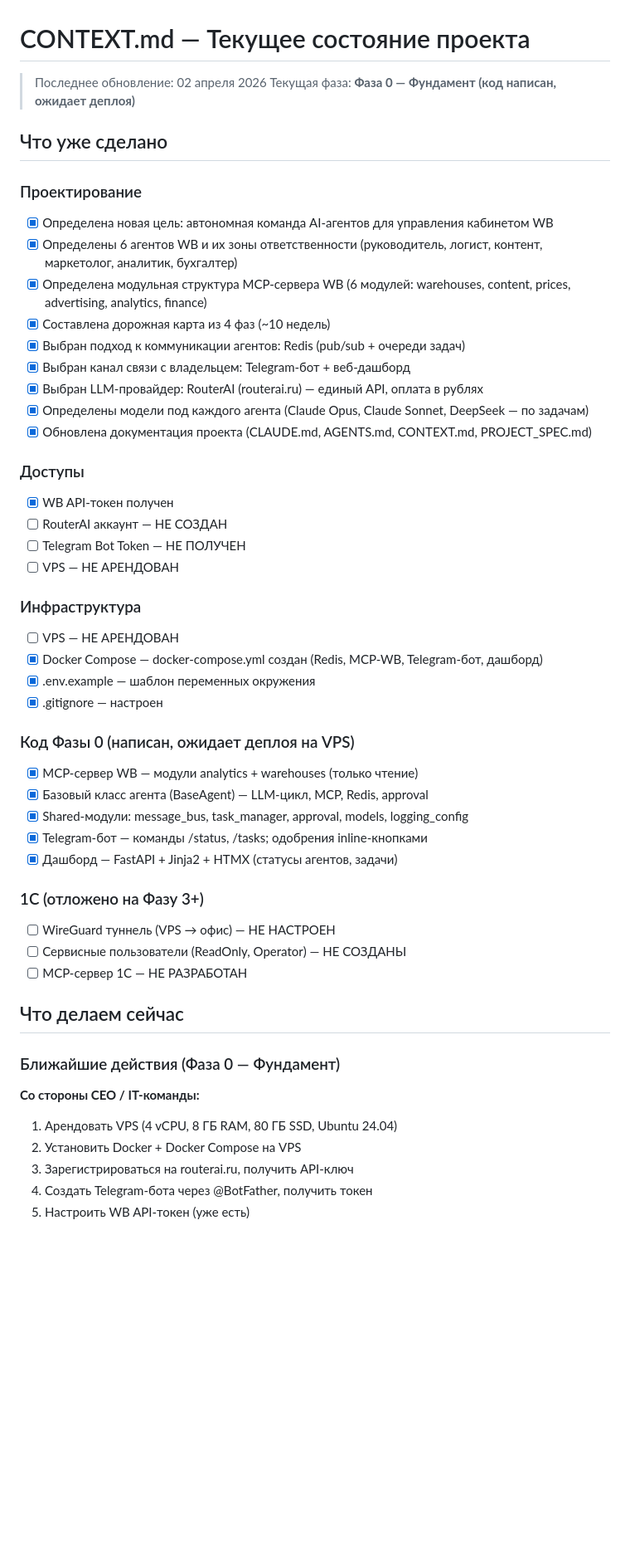
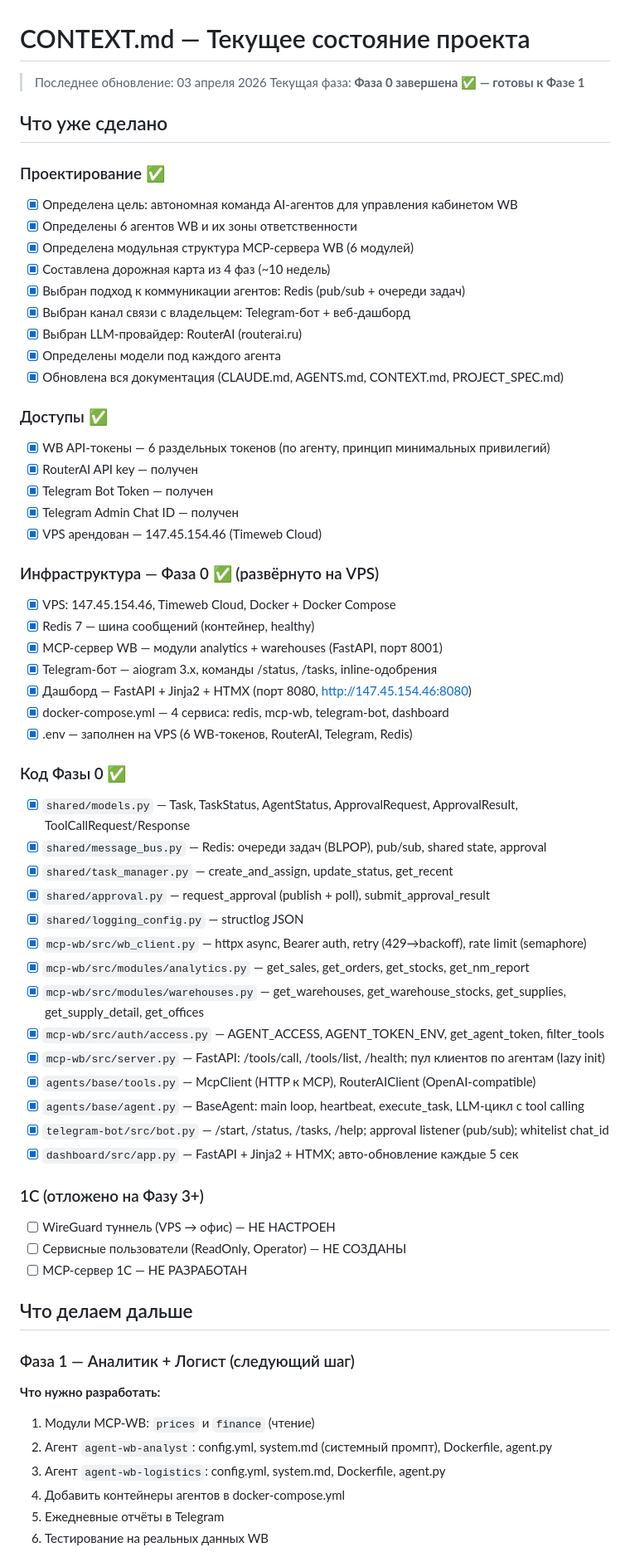
Before and after one commit to Romamix88/Team-Marketplace, a Markdown page: CONTEXT.md, the part around one of its changes. Shown at 83% size. Drawn GitHub-style; blank space fills up the shorter version.

```diff
--- a/CONTEXT.md
+++ b/CONTEXT.md
@@ -1,53 +1,67 @@
 # CONTEXT.md — Текущее состояние проекта
 
-> Последнее обновление: 02 апреля 2026
-> Текущая фаза: **Фаза 0 — Фундамент (код написан, ожидает деплоя)**
+> Последнее обновление: 03 апреля 2026
+> Текущая фаза: **Фаза 0 завершена ✅ — готовы к Фазе 1**
 
 ## Что уже сделано
 
-### Проектирование
-- [x] Определена новая цель: автономная команда AI-агентов для управления кабинетом WB
-- [x] Определены 6 агентов WB и их зоны ответственности (руководитель, логист, контент, маркетолог, аналитик, бухгалтер)
-- [x] Определена модульная структура MCP-сервера WB (6 модулей: warehouses, content, prices, advertising, analytics, finance)
+### Проектирование ✅
+- [x] Определена цель: автономная команда AI-агентов для управления кабинетом WB
+- [x] Определены 6 агентов WB и их зоны ответственности
+- [x] Определена модульная структура MCP-сервера WB (6 модулей)
 - [x] Составлена дорожная карта из 4 фаз (~10 недель)
 - [x] Выбран подход к коммуникации агентов: Redis (pub/sub + очереди задач)
 - [x] Выбран канал связи с владельцем: Telegram-бот + веб-дашборд
-- [x] Выбран LLM-провайдер: RouterAI (routerai.ru) — единый API, оплата в рублях
-- [x] Определены модели под каждого агента (Claude Opus, Claude Sonnet, DeepSeek — по задачам)
-- [x] Обновлена документация проекта (CLAUDE.md, AGENTS.md, CONTEXT.md, PROJECT_SPEC.md)
+- [x] Выбран LLM-провайдер: RouterAI (routerai.ru)
+- [x] Определены модели под каждого агента
+- [x] Обновлена вся документация (CLAUDE.md, AGENTS.md, CONTEXT.md, PROJECT_SPEC.md)
 
-### Доступы
-- [x] WB API-токен получен
-- [ ] RouterAI аккаунт — НЕ СОЗДАН
-- [ ] Telegram Bot Token — НЕ ПОЛУЧЕН
-- [ ] VPS — НЕ АРЕНДОВАН
+### Доступы ✅
+- [x] WB API-токены — 6 раздельных токенов (по агенту, принцип минимальных привилегий)
+- [x] RouterAI API key — получен
+- [x] Telegram Bot Token — получен
+- [x] Telegram Admin Chat ID — получен
+- [x] VPS арендован — 147.45.154.46 (Timeweb Cloud)
 
-### Инфраструктура
-- [ ] VPS — НЕ АРЕНДОВАН
-- [x] Docker Compose — docker-compose.yml создан (Redis, MCP-WB, Telegram-бот, дашборд)
-- [x] .env.example — шаблон переменных окружения
-- [x] .gitignore — настроен
+### Инфраструктура — Фаза 0 ✅ (развёрнуто на VPS)
+- [x] VPS: 147.45.154.46, Timeweb Cloud, Docker + Docker Compose
+- [x] Redis 7 — шина сообщений (контейнер, healthy)
+- [x] MCP-сервер WB — модули analytics + warehouses (FastAPI, порт 8001)
+- [x] Telegram-бот — aiogram 3.x, команды /status, /tasks, inline-одобрения
+- [x] Дашборд — FastAPI + Jinja2 + HTMX (порт 8080, http://147.45.154.46:8080)
+- [x] docker-compose.yml — 4 сервиса: redis, mcp-wb, telegram-bot, dashboard
+- [x] .env — заполнен на VPS (6 WB-токенов, RouterAI, Telegram, Redis)
 
-### Код Фазы 0 (написан, ожидает деплоя на VPS)
-- [x] MCP-сервер WB — модули analytics + warehouses (только чтение)
-- [x] Базовый класс агента (BaseAgent) — LLM-цикл, MCP, Redis, approval
-- [x] Shared-модули: message_bus, task_manager, approval, models, logging_config
-- [x] Telegram-бот — команды /status, /tasks; одобрения inline-кнопками
-- [x] Дашборд — FastAPI + Jinja2 + HTMX (статусы агентов, задачи)
+### Код Фазы 0 ✅
+- [x] `shared/models.py` — Task, TaskStatus, AgentStatus, ApprovalRequest, ApprovalResult, ToolCallRequest/Response
+- [x] `shared/message_bus.py` — Redis: очереди задач (BLPOP), pub/sub, shared state, approval
+- [x] `shared/task_manager.py` — create_and_assign, update_status, get_recent
+- [x] `shared/approval.py` — request_approval (publish + poll), submit_approval_result
+- [x] `shared/logging_config.py` — structlog JSON
+- [x] `mcp-wb/src/wb_client.py` — httpx async, Bearer auth, retry (429→backoff), rate limit (semaphore)
+- [x] `mcp-wb/src/modules/analytics.py` — get_sales, get_orders, get_stocks, get_nm_report
+- [x] `mcp-wb/src/modules/warehouses.py` — get_warehouses, get_warehouse_stocks, get_supplies, get_supply_detail, get_offices
+- [x] `mcp-wb/src/auth/access.py` — AGENT_ACCESS, AGENT_TOKEN_ENV, get_agent_token, filter_tools
+- [x] `mcp-wb/src/server.py` — FastAPI: /tools/call, /tools/list, /health; пул клиентов по агентам (lazy init)
+- [x] `agents/base/tools.py` — McpClient (HTTP к MCP), RouterAIClient (OpenAI-compatible)
+- [x] `agents/base/agent.py` — BaseAgent: main loop, heartbeat, execute_task, LLM-цикл с tool calling
+- [x] `telegram-bot/src/bot.py` — /start, /status, /tasks, /help; approval listener (pub/sub); whitelist chat_id
+- [x] `dashboard/src/app.py` — FastAPI + Jinja2 + HTMX; авто-обновление каждые 5 сек
 
 ### 1С (отложено на Фазу 3+)
 - [ ] WireGuard туннель (VPS → офис) — НЕ НАСТРОЕН
 - [ ] Сервисные пользователи (ReadOnly, Operator) — НЕ СОЗДАНЫ
 - [ ] MCP-сервер 1С — НЕ РАЗРАБОТАН
 
-## Что делаем сейчас
+## Что делаем дальше
 
-### Ближайшие действия (Фаза 0 — Фундамент)
+### Фаза 1 — Аналитик + Логист (следующий шаг)
 
-**Со стороны CEO / IT-команды:**
-1. Арендовать VPS (4 vCPU, 8 ГБ RAM, 80 ГБ SSD, Ubuntu 24.04)
-2. Установить Docker + Docker Compose на VPS
-3. Зарегистрироваться на routerai.ru, получить API-ключ
-4. Создать Telegram-бота через @BotFather, получить токен
-5. Настроить WB API-токен (уже есть)
+**Что нужно разработать:**
+1. Модули MCP-WB: `prices` и `finance` (чтение)
+2. Агент `agent-wb-analyst`: config.yml, system.md (системный промпт), Dockerfile, agent.py
+3. Агент `agent-wb-logistics`: config.yml, system.md, Dockerfile, agent.py
+4. Добавить контейнеры агентов в docker-compose.yml
+5. Ежедневные отчёты в Telegram
+6. Тестирование на реальных данных WB
 
```
Also changed, not shown: other parts of CONTEXT.md (+26 -26 lines), CLAUDE.md (+3 -2 lines), PROJECT_SPEC.md (+57 -31 lines).
